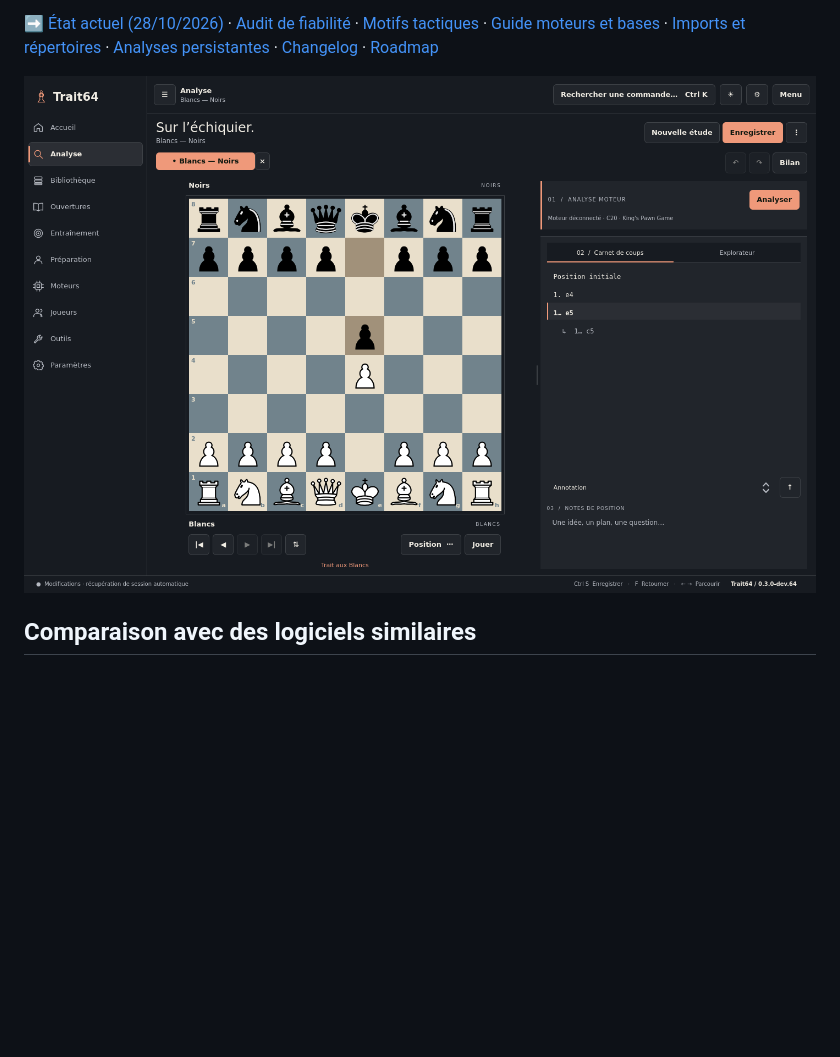
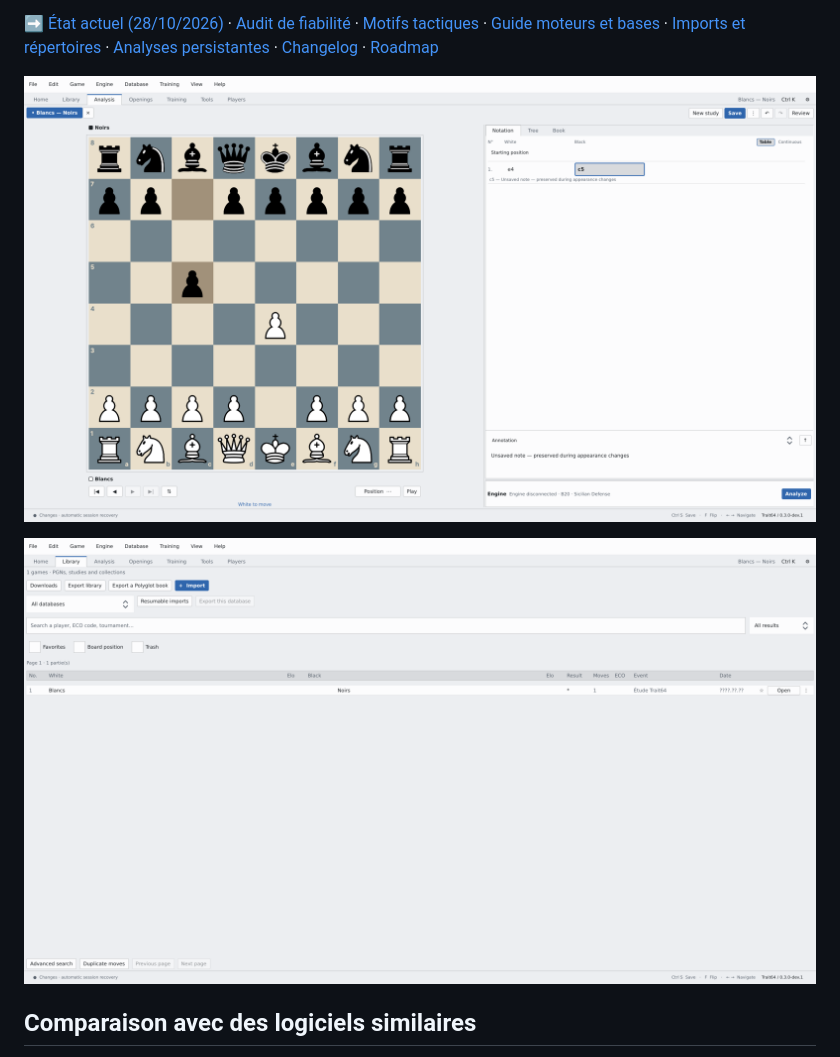
Before and after one commit to SimzyGit/Trait64, a Markdown page: README.md, the part around the change. GitHub-like rendering; pictures changed too: docs/screenshots/analysis.png, docs/screenshots/library.png (added); blank space fills up the shorter version.

```diff
--- a/README.md
+++ b/README.md
@@ -79,6 +79,8 @@ Les autres fonctionnalités majeures de la série 0.3 comprennent :
 ➡️ [État actuel (28/10/2026)](docs/PROJECT-STATUS.md) · [Audit de fiabilité](docs/DEBUG-AUDIT.md) · [Motifs tactiques](docs/TACTICAL-MOTIFS.md) · [Guide moteurs et bases](docs/ENGINES-DATABASES.md) · [Imports et répertoires](docs/REPERTOIRES-IMPORTS.md) · [Analyses persistantes](docs/ANALYSIS-QUEUE.md) · [Changelog](docs/CHANGELOG.md) · [Roadmap](docs/ROADMAP.md)
 
 ![Atelier d’analyse Trait64](docs/screenshots/analysis.png)
+
+![Bibliothèque de parties](docs/screenshots/library.png)
 
 ## Comparaison avec des logiciels similaires
 
```
Also changed, not shown: docs/CHANGELOG.md (+6 -0 lines), 3 other files.
